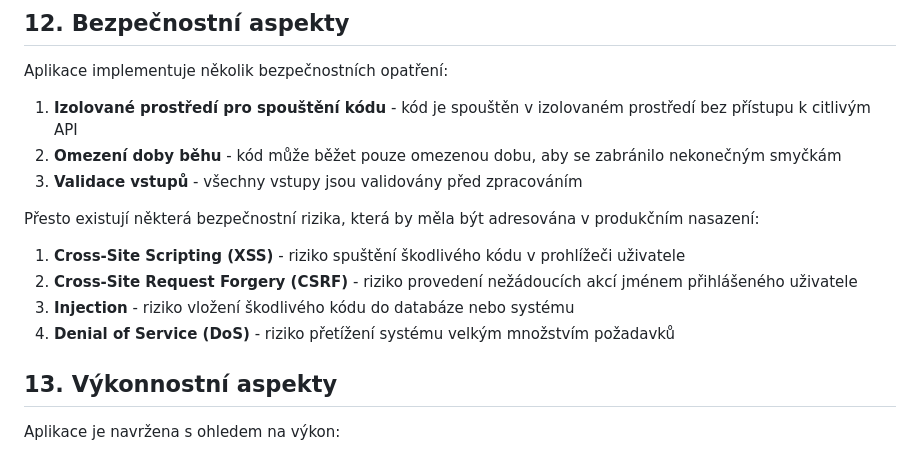
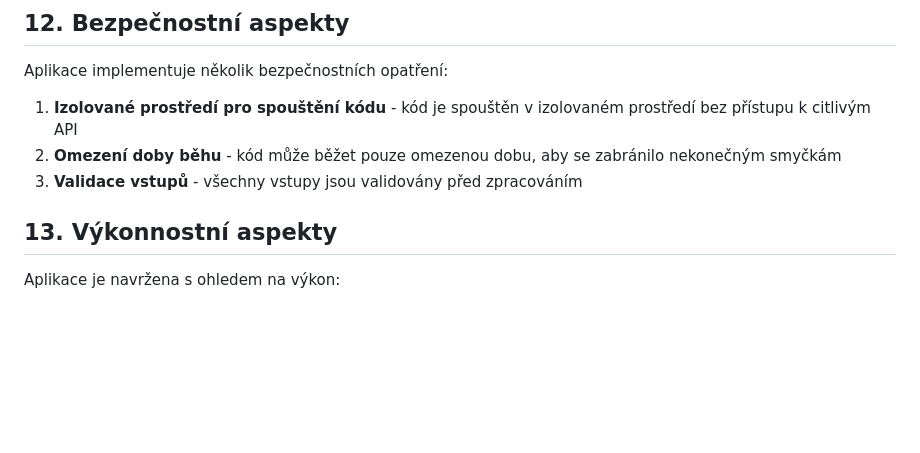
Before and after one commit to F3nixDev/Weather-JS, a Markdown page: README.md, the part around the change. Rendered like a GitHub page; blank space fills up the shorter version.

```diff
--- a/README.md
+++ b/README.md
@@ -535,12 +535,7 @@ Aplikace implementuje několik bezpečnostních opatření:
 2. **Omezení doby běhu** - kód může běžet pouze omezenou dobu, aby se zabránilo nekonečným smyčkám
 4. **Validace vstupů** - všechny vstupy jsou validovány před zpracováním
 
-Přesto existují některá bezpečnostní rizika, která by měla být adresována v produkčním nasazení:
 
-1. **Cross-Site Scripting (XSS)** - riziko spuštění škodlivého kódu v prohlížeči uživatele
-2. **Cross-Site Request Forgery (CSRF)** - riziko provedení nežádoucích akcí jménem přihlášeného uživatele
-3. **Injection** - riziko vložení škodlivého kódu do databáze nebo systému
-4. **Denial of Service (DoS)** - riziko přetížení systému velkým množstvím požadavků
 
 ## 13. Výkonnostní aspekty
 
```
